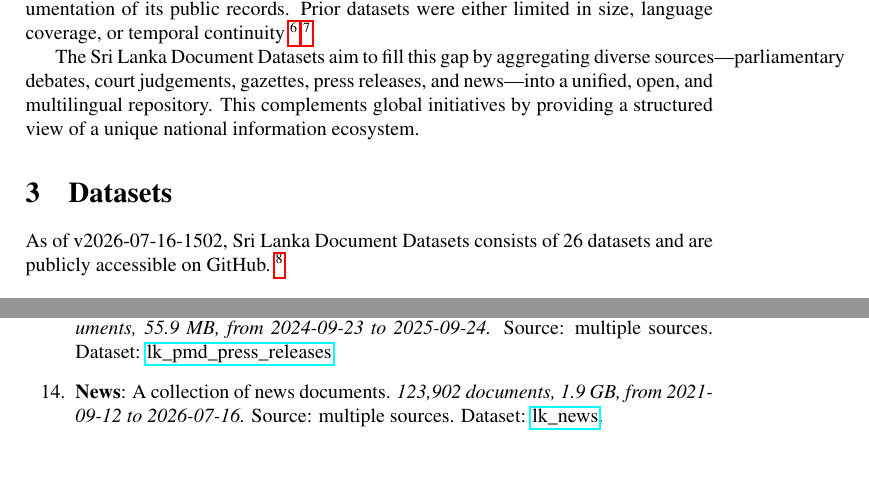
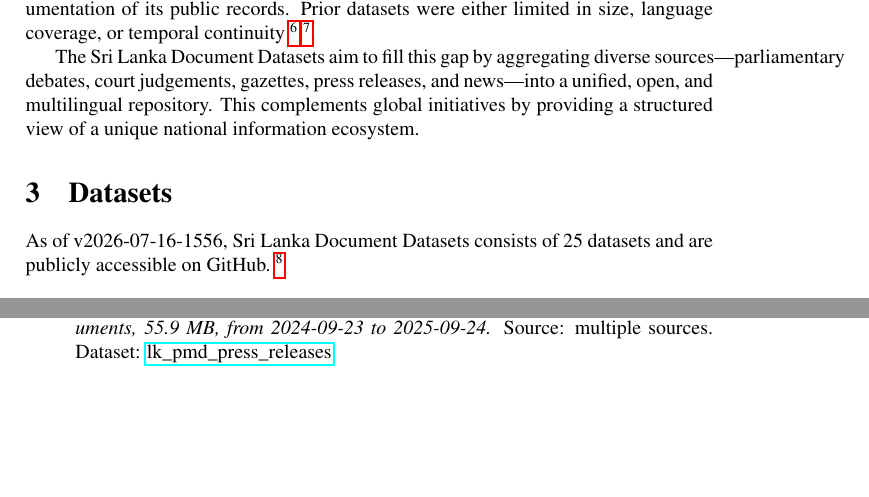
Before and after one commit to nuuuwan/lk_datasets, a LaTeX paper (latex/lk_datasets.tex): two parts of pages 2 and 3 of 7, joined at a grey line, cut so that both start at the same text, the shorter picture padded with empty space. Compiled offline with pdfLaTeX; a LaTeX package or settings file that is missing is left out.

Commit message:
🤖 [build.yml] 2026-07-16-1026

```diff
--- a/latex/lk_datasets.tex
+++ b/latex/lk_datasets.tex
@@ -86,8 +86,8 @@ The Sri Lanka Document Datasets aim to fill this gap by aggregating diverse sour
 %
 \section{Datasets}%
 \label{sec:Datasets}%
-As of v2026-07-16-1502, Sri Lanka Document Datasets
-  consists of 26 datasets
+As of v2026-07-16-1556, Sri Lanka Document Datasets
+  consists of 25 datasets
  and are publicly accessible on GitHub.%
 ~%
 \footnote{\href{https://github.com/nuuuwan/lk\_datasets}{https://github.com/nuuuwan/lk\_datasets}}%
@@ -120,8 +120,6 @@ As of v2026-07-16-1502, Sri Lanka Document Datasets
 \textbf{Treasury Press Releases}: A Sri Lanka Treasury press release shares key govt financial updates—on budgets, debt, or policy—vital for transparency, guiding investors, citizens, and markets on the nation’s economic direction.\textit{ 154 documents, 156.8 MB, from 2015{-}09{-}08 to 2026{-}06{-}23.} Source: \href{https://www.treasury.gov.lk}{https://www.treasury.gov.lk}. Dataset: \href{https://github.com/nuuuwan/lk\_treasury/tree/data\_lk\_treasury\_press\_releases/data/lk\_treasury\_press\_releases}{lk\_treasury\_press\_releases}.%
 \item%
 \textbf{Pmd Press Releases}: A Sri Lanka Presidential Media Division press release shares official updates on national decisions, policies, or events. It’s vital as the authoritative source ensuring transparency and public awareness.\textit{ 2,182 documents, 55.9 MB, from 2024{-}09{-}23 to 2025{-}09{-}24.} Source: multiple sources. Dataset: \href{https://github.com/nuuuwan/lk\_pmd/tree/data\_lk\_pmd\_press\_releases/data/lk\_pmd\_press\_releases}{lk\_pmd\_press\_releases}.%
-\item%
-\textbf{News}: A collection of news documents.\textit{ 123,902 documents, 1.9 GB, from 2021{-}09{-}12 to 2026{-}07{-}16.} Source: multiple sources. Dataset: \href{https://github.com/nuuuwan/lk\_news/tree/data/data/lk\_news}{lk\_news}.%
 \item%
 \textbf{Tourism Weekly Reports}: Report on Weekly Tourist Arrivals to Sri Lanka.\textit{ 43 documents, 115.3 MB, from 2023{-}01{-}01 to 2026{-}07{-}01.} Source: \href{https://www.sltda.gov.lk}{https://www.sltda.gov.lk}. Dataset: \href{https://github.com/nuuuwan/lk\_tourism/tree/data\_lk\_tourism\_weekly\_reports/data/lk\_tourism\_weekly\_reports}{lk\_tourism\_weekly\_reports}.%
 \item%
```
Also changed, not shown: README.md, latex/lk_datasets.pdf, latex/lk_datasets.tex (2 more changed lines).
